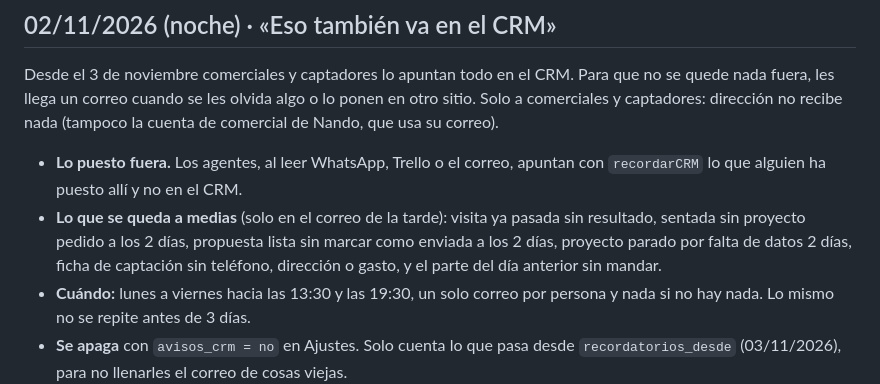
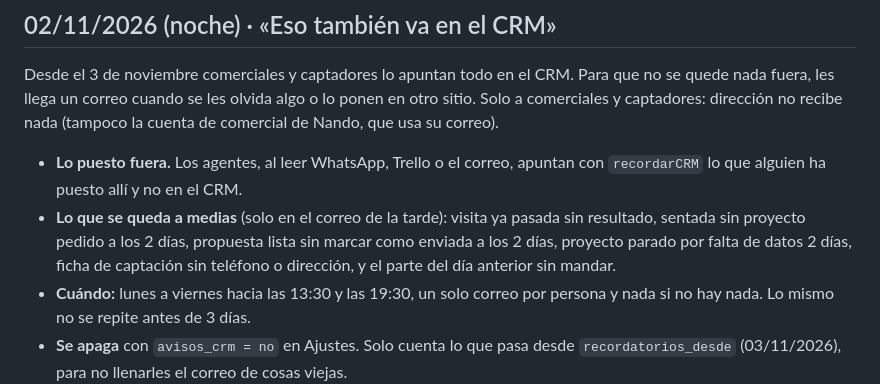
Before and after one commit to zerowattiosingenieria-bit/crm, a Markdown page: docs/HISTORIAL.md, the part around the change. Rendered like a GitHub page.

Commit message:
Historial: recordatorios

```diff
--- a/docs/HISTORIAL.md
+++ b/docs/HISTORIAL.md
@@ -20,7 +20,7 @@ no recibe nada (tampoco la cuenta de comercial de Nando, que usa su correo).
 - **Lo que se queda a medias** (solo en el correo de la tarde): visita ya
   pasada sin resultado, sentada sin proyecto pedido a los 2 días, propuesta
   lista sin marcar como enviada a los 2 días, proyecto parado por falta de
-  datos 2 días, ficha de captación sin teléfono, dirección o gasto, y el
+  datos 2 días, ficha de captación sin teléfono o dirección, y el
   parte del día anterior sin mandar.
 - **Cuándo:** lunes a viernes hacia las 13:30 y las 19:30, un solo correo por
   persona y nada si no hay nada. Lo mismo no se repite antes de 3 días.
```
